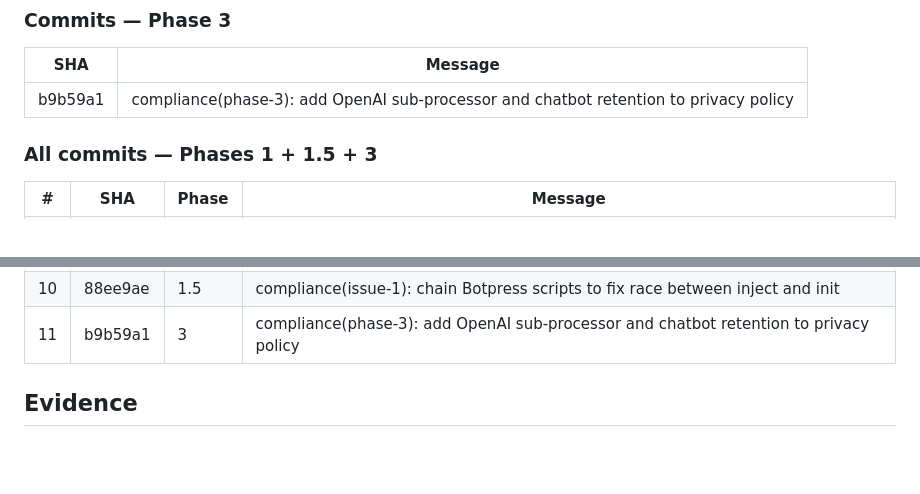
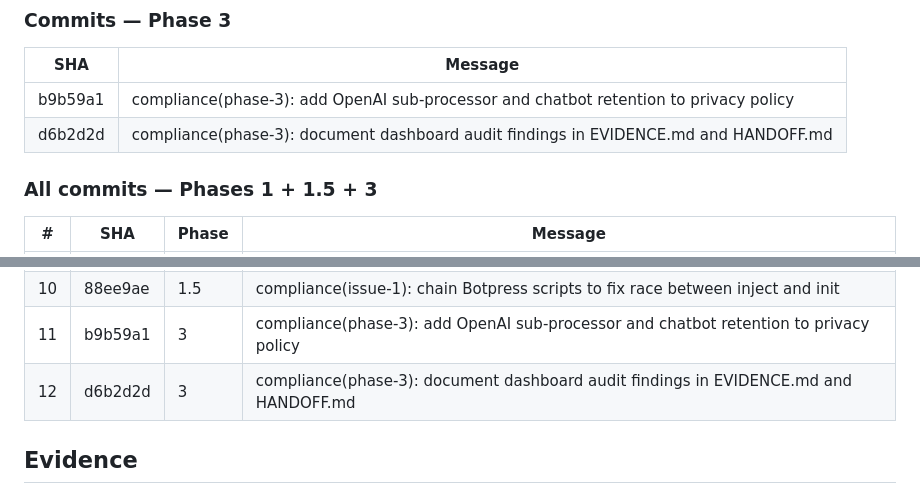
Before and after one commit to tripleaiconsultants/site-showcase-3, a Markdown page: HANDOFF.md, 2 parts joined by grey strips. GitHub-like rendering; blank space fills up the shorter version.

Commit message:
compliance(phase-3): fix commit table count in HANDOFF.md (11 → 12 entries)
Add missing documentation commit d6b2d2d to both the Phase 3 per-phase
table and the all-phases summary table.

Co-Authored-By: Claude Opus 4.6 <noreply@anthropic.com>

```diff
--- a/HANDOFF.md
+++ b/HANDOFF.md
@@ -69,6 +69,7 @@ Issues 1, 2, 3, 4, 7, 8, and 10 are now closed. The remaining issues require ext
 | SHA | Message |
 |-----|---------|
 | b9b59a1 | compliance(phase-3): add OpenAI sub-processor and chatbot retention to privacy policy |
+| d6b2d2d | compliance(phase-3): document dashboard audit findings in EVIDENCE.md and HANDOFF.md |
 
 ### All commits — Phases 1 + 1.5 + 3
 
@@ -85,6 +86,7 @@ Issues 1, 2, 3, 4, 7, 8, and 10 are now closed. The remaining issues require ext
 | 9 | d55c3e3 | 1.5 | compliance(issue-1): remove webchat:ready dependency to fix accept-then-show race |
 | 10 | 88ee9ae | 1.5 | compliance(issue-1): chain Botpress scripts to fix race between inject and init |
 | 11 | b9b59a1 | 3 | compliance(phase-3): add OpenAI sub-processor and chatbot retention to privacy policy |
+| 12 | d6b2d2d | 3 | compliance(phase-3): document dashboard audit findings in EVIDENCE.md and HANDOFF.md |
 
 ## Evidence
 
```
